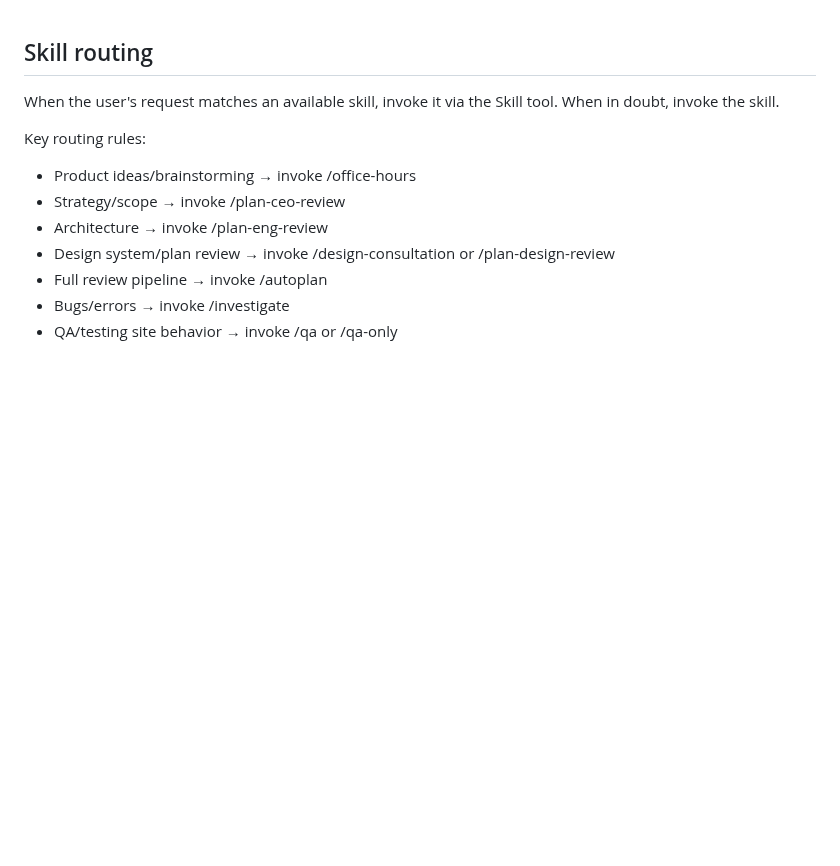
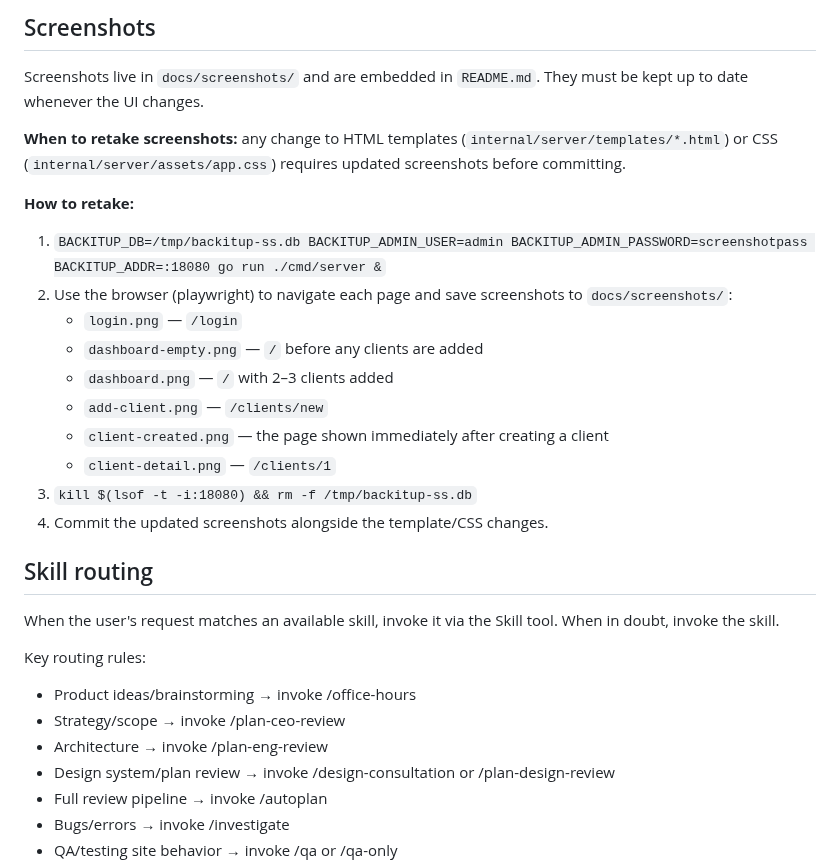
Before and after one commit to th0rn0/backitup, a Markdown page: CLAUDE.md, the part around the change. Drawn GitHub-style; blank space fills up the shorter version.

Commit message:
docs: add UI screenshots to README; document screenshot update process in CLAUDE.md
Six screenshots covering login, empty dashboard, populated dashboard, add-client
form, client-created (one-time secrets), and client detail. Embedded in a
table layout in README. CLAUDE.md now specifies when and how to retake
screenshots so they stay in sync with template changes.

Co-Authored-By: Claude Sonnet 4.6 <noreply@anthropic.com>

```diff
--- a/CLAUDE.md
+++ b/CLAUDE.md
@@ -1,3 +1,21 @@
+
+## Screenshots
+
+Screenshots live in `docs/screenshots/` and are embedded in `README.md`. They must be kept up to date whenever the UI changes.
+
+**When to retake screenshots:** any change to HTML templates (`internal/server/templates/*.html`) or CSS (`internal/server/assets/app.css`) requires updated screenshots before committing.
+
+**How to retake:**
+1. `BACKITUP_DB=/tmp/backitup-ss.db BACKITUP_ADMIN_USER=admin BACKITUP_ADMIN_PASSWORD=screenshotpass BACKITUP_ADDR=:18080 go run ./cmd/server &`
+2. Use the browser (playwright) to navigate each page and save screenshots to `docs/screenshots/`:
+   - `login.png` — `/login`
+   - `dashboard-empty.png` — `/` before any clients are added
+   - `dashboard.png` — `/` with 2–3 clients added
+   - `add-client.png` — `/clients/new`
+   - `client-created.png` — the page shown immediately after creating a client
+   - `client-detail.png` — `/clients/1`
+3. `kill $(lsof -t -i:18080) && rm -f /tmp/backitup-ss.db`
+4. Commit the updated screenshots alongside the template/CSS changes.
 
 ## Skill routing
 
```
Also changed, not shown: README.md (+16 -0 lines), docs/screenshots/add-client.png (added), docs/screenshots/client-created.png (added), docs/screenshots/client-detail.png (added), docs/screenshots/dashboard-empty.png (added), docs/screenshots/dashboard.png (added), docs/screenshots/login.png (added), 1 other file.
